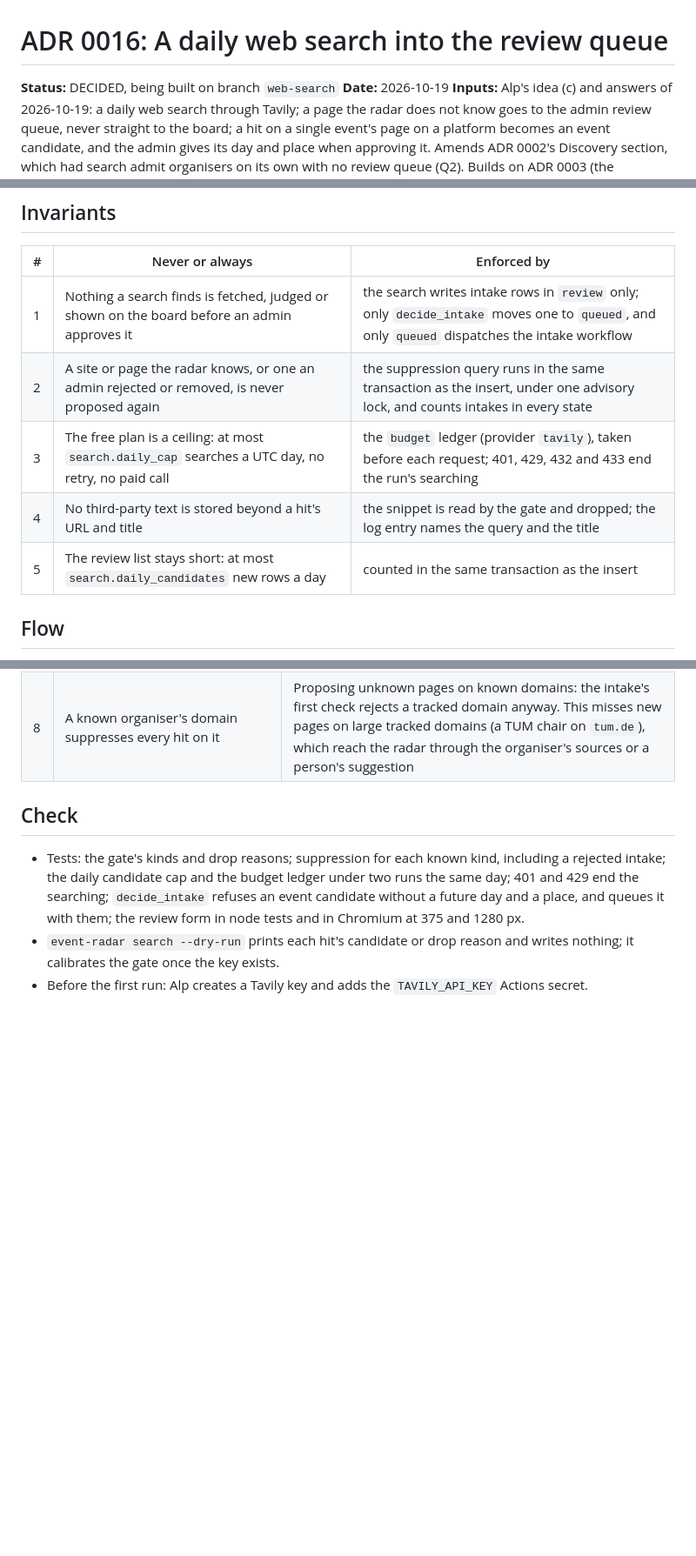
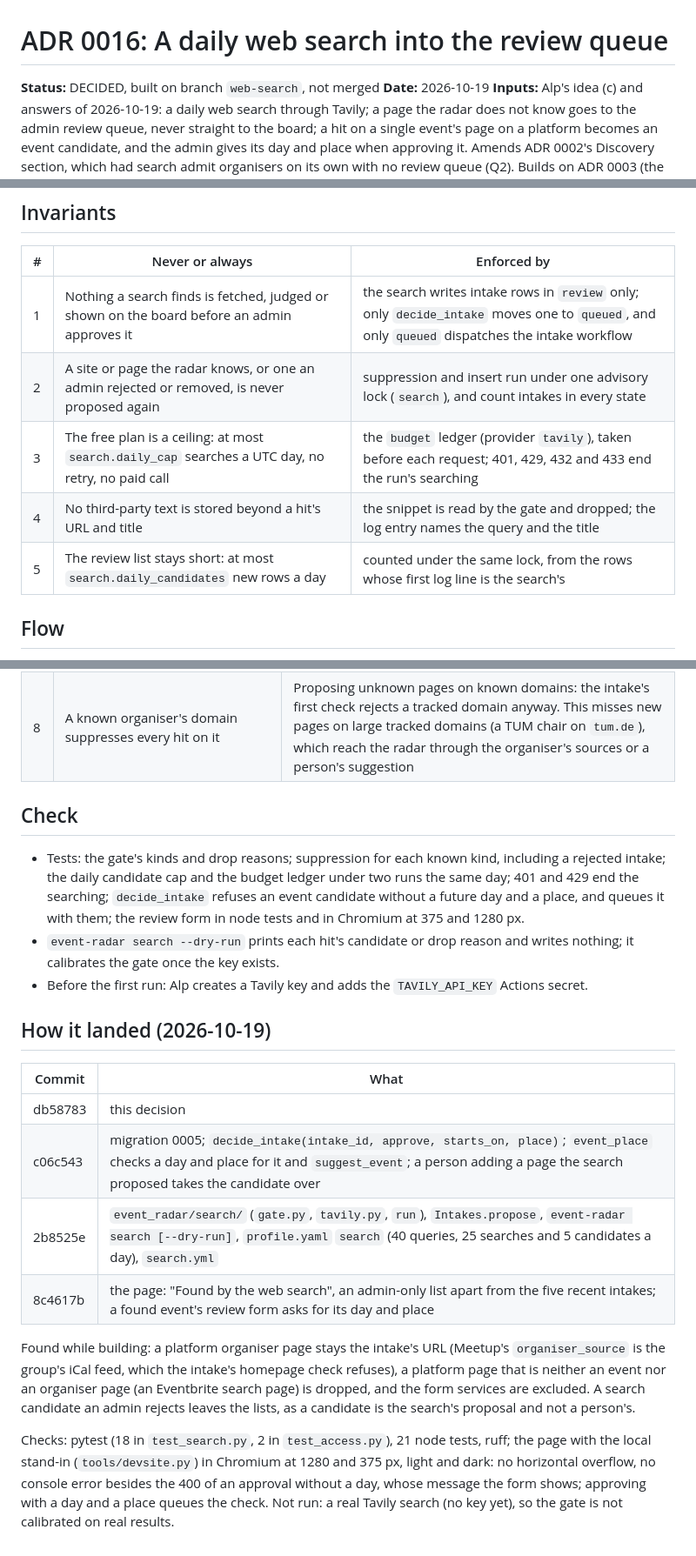
Before and after one commit to AliAlpOezer/munich-event-radar, a Markdown page: docs/decisions/0016-daily-web-search.md, 3 parts joined by grey strips. Shown at 87% size. GitHub-like rendering; blank space fills up the shorter version.

Commit message:
Record how ADR 0016 landed

```diff
--- a/docs/decisions/0016-daily-web-search.md
+++ b/docs/decisions/0016-daily-web-search.md
@@ -1,6 +1,6 @@
 # ADR 0016: A daily web search into the review queue
 
-**Status:** DECIDED, being built on branch `web-search`
+**Status:** DECIDED, built on branch `web-search`, not merged
 **Date:** 2026-10-19
 **Inputs:** Alp's idea (c) and answers of 2026-10-19: a daily web search through Tavily; a
 page the radar does not know goes to the admin review queue, never straight to the board;
@@ -22,10 +22,10 @@ it through the intake that already exists.
 | # | Never or always | Enforced by |
 |---|---|---|
 | 1 | Nothing a search finds is fetched, judged or shown on the board before an admin approves it | the search writes intake rows in `review` only; only `decide_intake` moves one to `queued`, and only `queued` dispatches the intake workflow |
-| 2 | A site or page the radar knows, or one an admin rejected or removed, is never proposed again | the suppression query runs in the same transaction as the insert, under one advisory lock, and counts intakes in every state |
+| 2 | A site or page the radar knows, or one an admin rejected or removed, is never proposed again | suppression and insert run under one advisory lock (`search`), and count intakes in every state |
 | 3 | The free plan is a ceiling: at most `search.daily_cap` searches a UTC day, no retry, no paid call | the `budget` ledger (provider `tavily`), taken before each request; 401, 429, 432 and 433 end the run's searching |
 | 4 | No third-party text is stored beyond a hit's URL and title | the snippet is read by the gate and dropped; the log entry names the query and the title |
-| 5 | The review list stays short: at most `search.daily_candidates` new rows a day | counted in the same transaction as the insert |
+| 5 | The review list stays short: at most `search.daily_candidates` new rows a day | counted under the same lock, from the rows whose first log line is the search's |
 
 ## Flow
 
@@ -99,3 +99,24 @@ https://docs.tavily.com/documentation/api-credits): 1 credit per basic search, t
   nothing; it calibrates the gate once the key exists.
 - Before the first run: Alp creates a Tavily key and adds the `TAVILY_API_KEY` Actions
   secret.
+
+## How it landed (2026-10-19)
+
+| Commit | What |
+|---|---|
+| db58783 | this decision |
+| c06c543 | migration 0005; `decide_intake(intake_id, approve, starts_on, place)`; `event_place` checks a day and place for it and `suggest_event`; a person adding a page the search proposed takes the candidate over |
+| 2b8525e | `event_radar/search/` (`gate.py`, `tavily.py`, `run`), `Intakes.propose`, `event-radar search [--dry-run]`, `profile.yaml` `search` (40 queries, 25 searches and 5 candidates a day), `search.yml` |
+| 8c4617b | the page: "Found by the web search", an admin-only list apart from the five recent intakes; a found event's review form asks for its day and place |
+
+Found while building: a platform organiser page stays the intake's URL (Meetup's
+`organiser_source` is the group's iCal feed, which the intake's homepage check refuses), a
+platform page that is neither an event nor an organiser page (an Eventbrite search page) is
+dropped, and the form services are excluded. A search candidate an admin rejects leaves the
+lists, as a candidate is the search's proposal and not a person's.
+
+Checks: pytest (18 in `test_search.py`, 2 in `test_access.py`), 21 node tests, ruff; the
+page with the local stand-in (`tools/devsite.py`) in Chromium at 1280 and 375 px, light and
+dark: no horizontal overflow, no console error besides the 400 of an approval without a day,
+whose message the form shows; approving with a day and a place queues the check. Not run:
+a real Tavily search (no key yet), so the gate is not calibrated on real results.
```
Also changed, not shown: README.md (+3 -1 lines).
